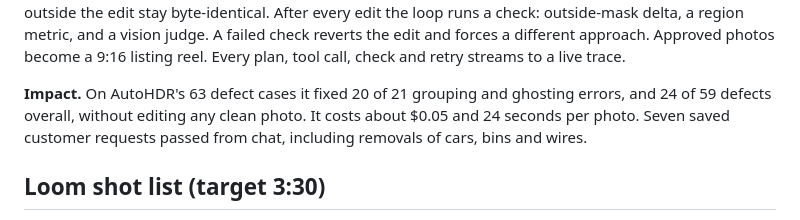
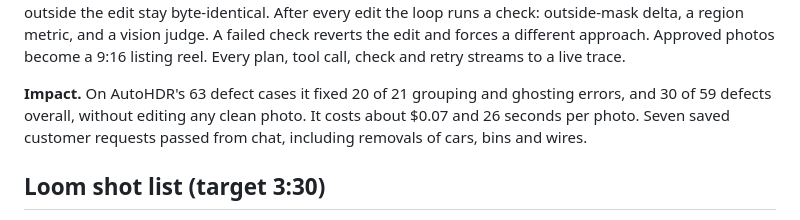
Before and after one commit to SamGu-NRX/shootagent, a Markdown page: docs/submission.md, the part around one of its changes. GitHub-like rendering.

```diff
--- a/docs/submission.md
+++ b/docs/submission.md
@@ -22,8 +22,8 @@ edit stay byte-identical. After every edit the loop runs a check: outside-mask d
 a vision judge. A failed check reverts the edit and forces a different approach. Approved photos become a
 9:16 listing reel. Every plan, tool call, check and retry streams to a live trace.
 
-**Impact.** On AutoHDR's 63 defect cases it fixed 20 of 21 grouping and ghosting errors, and 24 of 59
-defects overall, without editing any clean photo. It costs about $0.05 and 24 seconds per photo. Seven
+**Impact.** On AutoHDR's 63 defect cases it fixed 20 of 21 grouping and ghosting errors, and 30 of 59
+defects overall, without editing any clean photo. It costs about $0.07 and 26 seconds per photo. Seven
 saved customer requests passed from chat, including removals of cars, bins and wires.
 
 ## Loom shot list (target 3:30)
```
Also changed, not shown: other parts of docs/submission.md (+2 -2 lines), README.md (+27 -20 lines).
